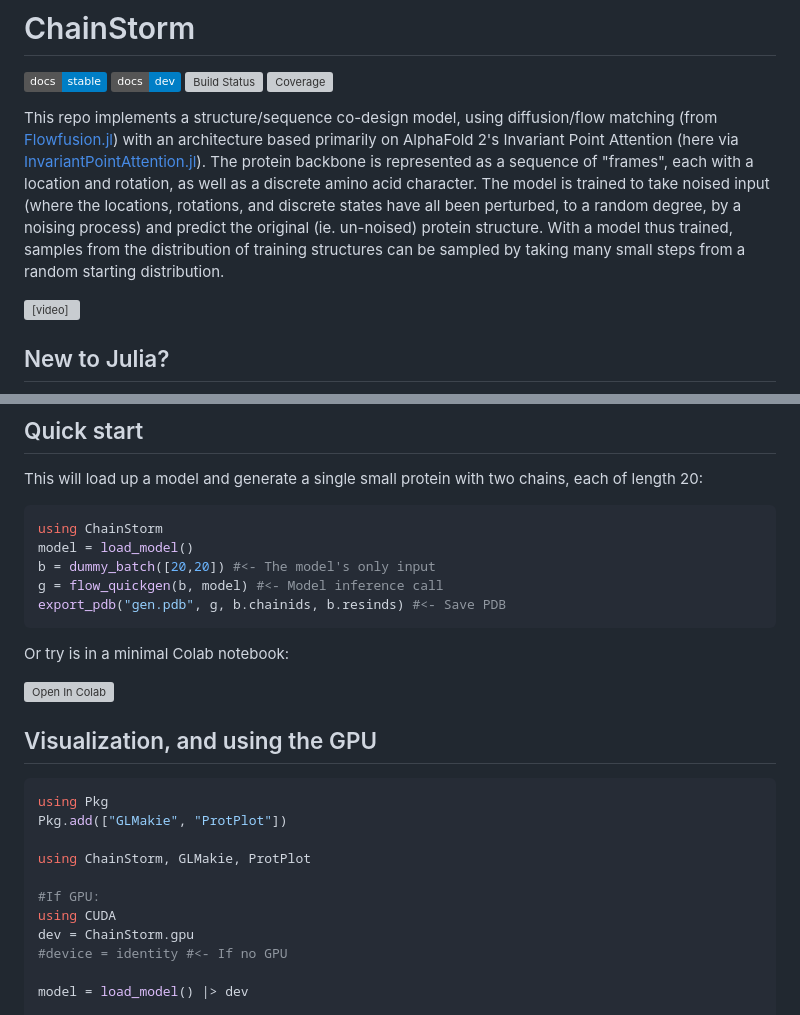
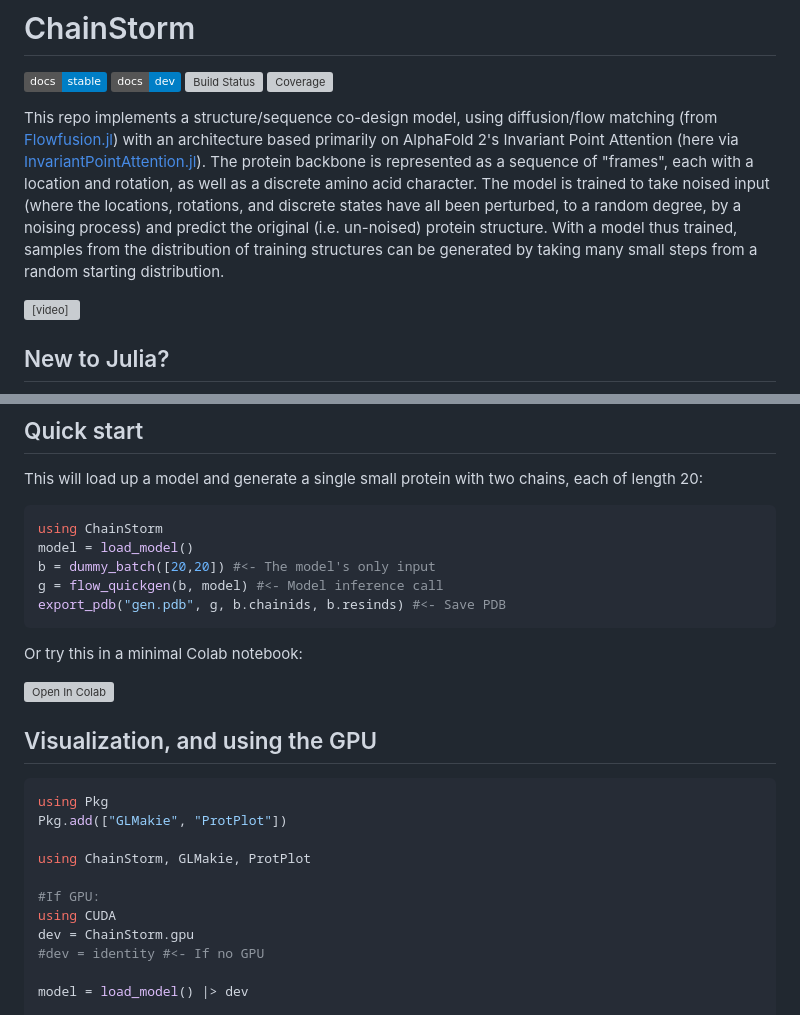
Before and after one commit to MurrellGroup/ChainStorm.jl, a Markdown page: README.md, 2 parts joined by grey strips. Rendered like a GitHub page; badges without logos; grey boxes are pictures that could not be loaded.

````diff
--- a/README.md
+++ b/README.md
@@ -6,7 +6,7 @@
 [![Coverage](https://codecov.io/gh/MurrellGroup/ChainStorm.jl/branch/main/graph/badge.svg)](https://codecov.io/gh/MurrellGroup/ChainStorm.jl)
 
 
-This repo implements a structure/sequence co-design model, using diffusion/flow matching (from [Flowfusion.jl](https://github.com/MurrellGroup/Flowfusion.jl)) with an architecture based primarily on AlphaFold 2's Invariant Point Attention (here via [InvariantPointAttention.jl](https://github.com/MurrellGroup/InvariantPointAttention.jl)). The protein backbone is represented as a sequence of "frames", each with a location and rotation, as well as a discrete amino acid character. The model is trained to take noised input (where the locations, rotations, and discrete states have all been perturbed, to a random degree, by a noising process) and predict the original (ie. un-noised) protein structure. With a model thus trained, samples from the distribution of training structures can be sampled by taking many small steps from a random starting distribution.
+This repo implements a structure/sequence co-design model, using diffusion/flow matching (from [Flowfusion.jl](https://github.com/MurrellGroup/Flowfusion.jl)) with an architecture based primarily on AlphaFold 2's Invariant Point Attention (here via [InvariantPointAttention.jl](https://github.com/MurrellGroup/InvariantPointAttention.jl)). The protein backbone is represented as a sequence of "frames", each with a location and rotation, as well as a discrete amino acid character. The model is trained to take noised input (where the locations, rotations, and discrete states have all been perturbed, to a random degree, by a noising process) and predict the original (i.e. un-noised) protein structure. With a model thus trained, samples from the distribution of training structures can be generated by taking many small steps from a random starting distribution.
 
 <video src="https://github.com/user-attachments/assets/4cef2445-d4e6-4d6c-9e50-1b99f79bb9a4" controls></video>
 
@@ -35,7 +35,7 @@ g = flow_quickgen(b, model) #<- Model inference call
 export_pdb("gen.pdb", g, b.chainids, b.resinds) #<- Save PDB
 ```
 
-Or try is in a minimal Colab notebook:
+Or try this in a minimal Colab notebook:
 
 <a href="https://colab.research.google.com/github/MurrellGroup/ChainStorm.jl/blob/main/src/extras/ChainStormColab.ipynb">
   <img src="https://colab.research.google.com/assets/colab-badge.svg" alt="Open In Colab"/>
@@ -52,7 +52,7 @@ using ChainStorm, GLMakie, ProtPlot
 #If GPU:
 using CUDA
 dev = ChainStorm.gpu
-#device = identity #<- If no GPU
+#dev = identity #<- If no GPU
 
 model = load_model() |> dev
 
````
